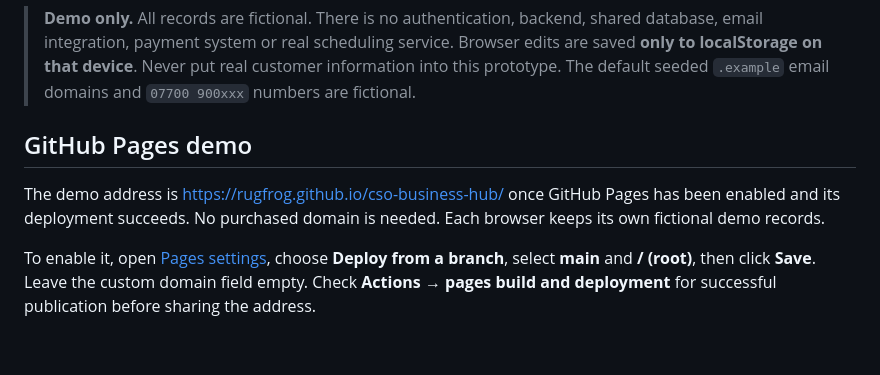
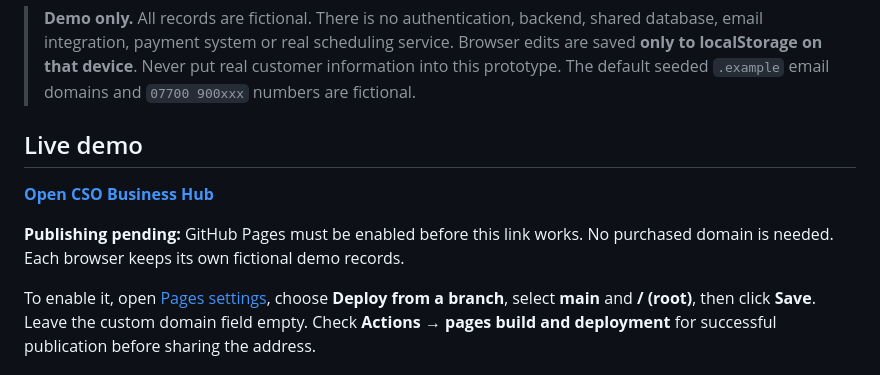
Before and after one commit to Rugfrog/cso-business-hub, a Markdown page: README.md, the part around the change. Drawn GitHub-style; blank space fills up the shorter version.

Commit message:
Add a prominent Live demo link to the GitHub Pages address

```diff
--- a/README.md
+++ b/README.md
@@ -4,9 +4,11 @@
 
 > **Demo only.** All records are fictional. There is no authentication, backend, shared database, email integration, payment system or real scheduling service. Browser edits are saved **only to localStorage on that device**. Never put real customer information into this prototype. The default seeded `.example` email domains and `07700 900xxx` numbers are fictional.
 
-## GitHub Pages demo
+## Live demo
 
-The demo address is https://rugfrog.github.io/cso-business-hub/ once GitHub Pages has been enabled and its deployment succeeds. No purchased domain is needed. Each browser keeps its own fictional demo records.
+**[Open CSO Business Hub](https://rugfrog.github.io/cso-business-hub/)**
+
+**Publishing pending:** GitHub Pages must be enabled before this link works. No purchased domain is needed. Each browser keeps its own fictional demo records.
 
 To enable it, open [Pages settings](https://github.com/Rugfrog/cso-business-hub/settings/pages), choose **Deploy from a branch**, select **main** and **/ (root)**, then click **Save**. Leave the custom domain field empty. Check **Actions → pages build and deployment** for successful publication before sharing the address.
 
```
